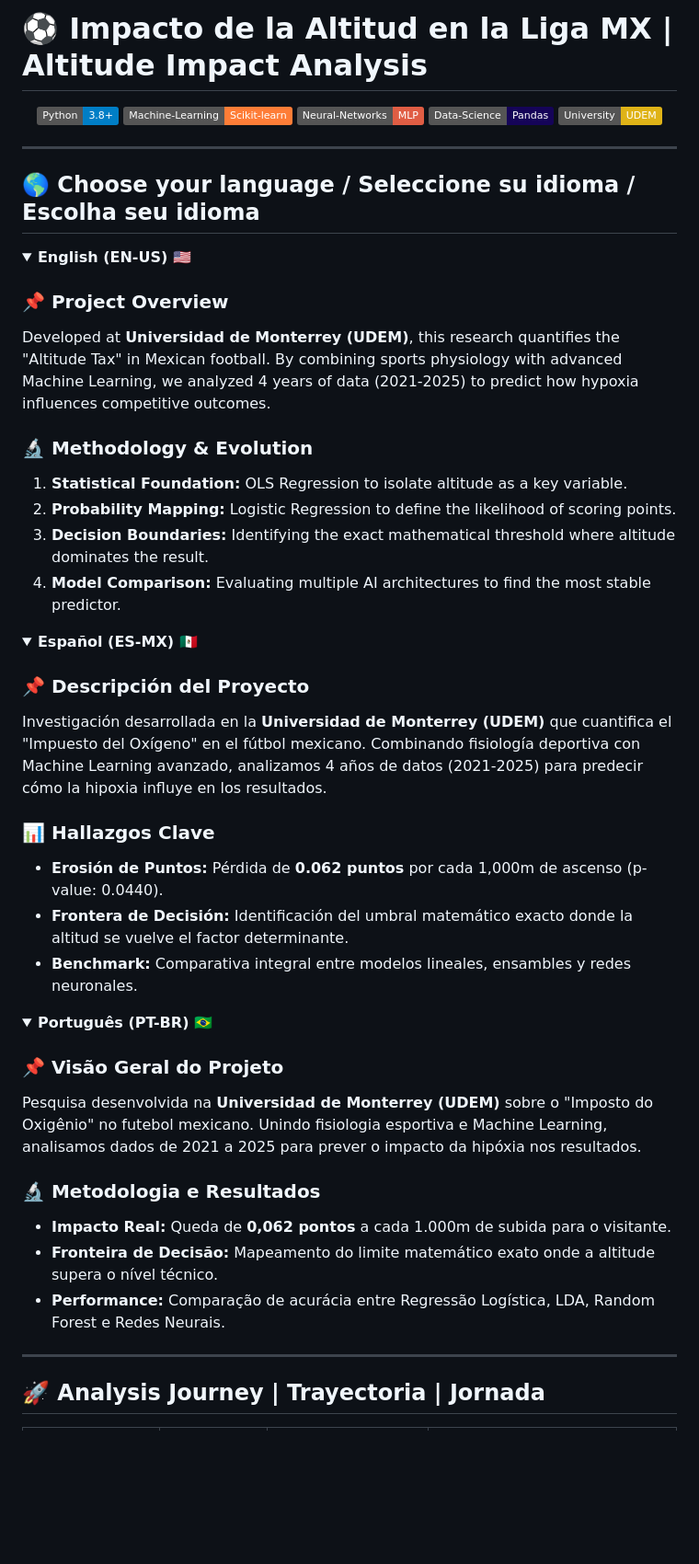
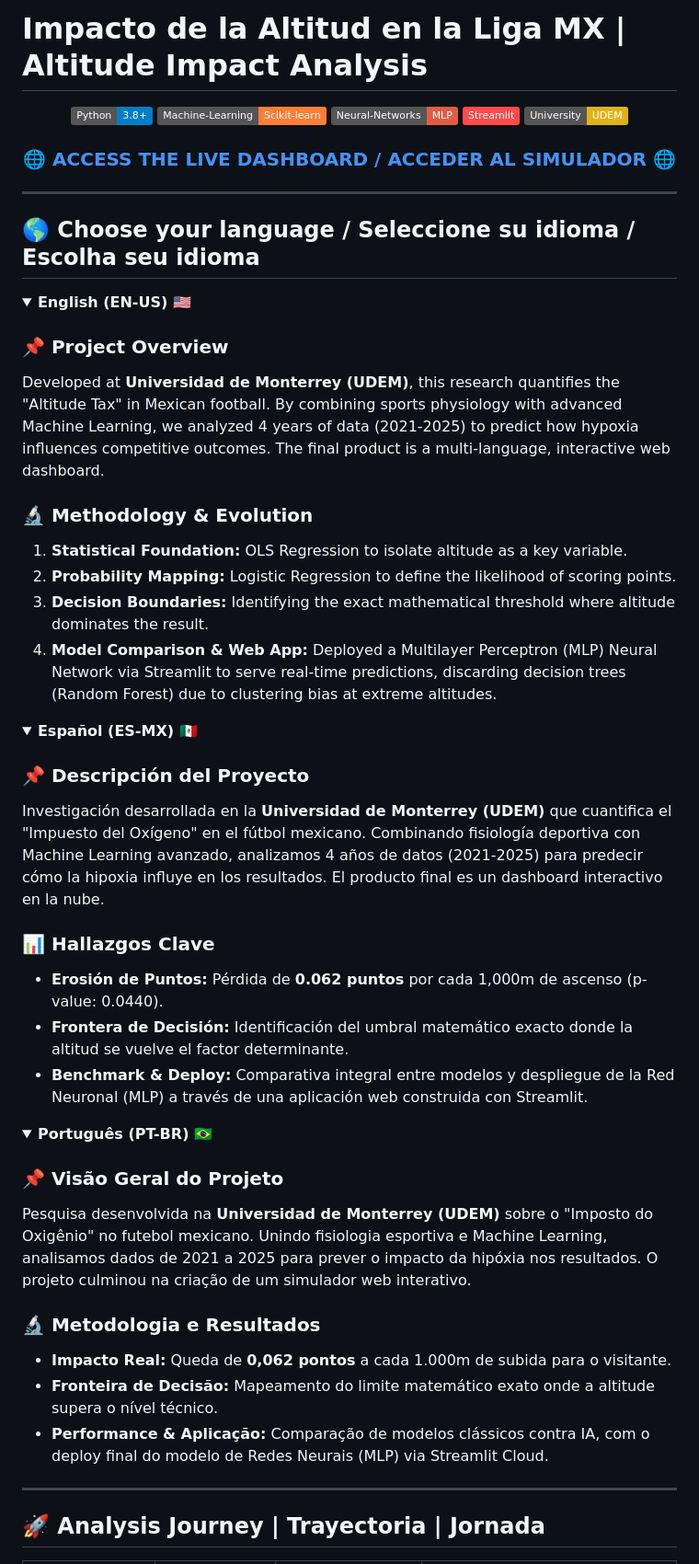
Before and after one commit to douglasbarbosaoliveira/ImpactoAltitudLigaMX, a Markdown page: README.md, the part around one of its changes. Shown at 92% size. GitHub-like rendering; folded sections open; badges without logos; blank space fills up the shorter version.

Commit message:
Enhance README with project details and Streamlit info
Updated project overview and methodology to include details about the interactive web dashboard and Streamlit deployment.

```diff
--- a/README.md
+++ b/README.md
@@ -1,12 +1,16 @@
-# ⚽ Impacto de la Altitud en la Liga MX | Altitude Impact Analysis
+# Impacto de la Altitud en la Liga MX | Altitude Impact Analysis
 
 <p align="center">
   <img src="https://img.shields.io/badge/Python-3.8+-blue.svg" alt="Python">
   <img src="https://img.shields.io/badge/Machine--Learning-Scikit--learn-orange.svg" alt="ML">
   <img src="https://img.shields.io/badge/Neural--Networks-MLP-red.svg" alt="NN">
-  <img src="https://img.shields.io/badge/Data--Science-Pandas-150458.svg" alt="Pandas">
+  <img src="https://img.shields.io/badge/Streamlit-FF4B4B?style=flat&logo=Streamlit&logoColor=white" alt="Streamlit">
   <img src="https://img.shields.io/badge/University-UDEM-yellow.svg" alt="UDEM">
 </p>
+
+<h3 align="center">
+  🌐 <b><a href="https://ligamx-altitud.streamlit.app/">ACCESS THE LIVE DASHBOARD / ACCEDER AL SIMULADOR</a></b> 🌐
+</h3>
 
 ---
 
@@ -16,13 +20,13 @@
 <summary><b>English (EN-US) 🇺🇸</b></summary>
 
 ### 📌 Project Overview
-Developed at **Universidad de Monterrey (UDEM)**, this research quantifies the "Altitude Tax" in Mexican football. By combining sports physiology with advanced Machine Learning, we analyzed 4 years of data (2021-2025) to predict how hypoxia influences competitive outcomes.
+Developed at **Universidad de Monterrey (UDEM)**, this research quantifies the "Altitude Tax" in Mexican football. By combining sports physiology with advanced Machine Learning, we analyzed 4 years of data (2021-2025) to predict how hypoxia influences competitive outcomes. The final product is a multi-language, interactive web dashboard.
 
 ### 🔬 Methodology & Evolution
 1. **Statistical Foundation:** OLS Regression to isolate altitude as a key variable.
 2. **Probability Mapping:** Logistic Regression to define the likelihood of scoring points.
 3. **Decision Boundaries:** Identifying the exact mathematical threshold where altitude dominates the result.
-4. **Model Comparison:** Evaluating multiple AI architectures to find the most stable predictor.
+4. **Model Comparison & Web App:** Deployed a Multilayer Perceptron (MLP) Neural Network via Streamlit to serve real-time predictions, discarding decision trees (Random Forest) due to clustering bias at extreme altitudes.
 
 </details>
 
@@ -30,12 +34,12 @@ Developed at **Universidad de Monterrey (UDEM)**, this research quantifies the "
 <summary><b>Español (ES-MX) 🇲🇽</b></summary>
 
 ### 📌 Descripción del Proyecto
-Investigación desarrollada en la **Universidad de Monterrey (UDEM)** que cuantifica el "Impuesto del Oxígeno" en el fútbol mexicano. Combinando fisiología deportiva con Machine Learning avanzado, analizamos 4 años de datos (2021-2025) para predecir cómo la hipoxia influye en los resultados.
+Investigación desarrollada en la **Universidad de Monterrey (UDEM)** que cuantifica el "Impuesto del Oxígeno" en el fútbol mexicano. Combinando fisiología deportiva con Machine Learning avanzado, analizamos 4 años de datos (2021-2025) para predecir cómo la hipoxia influye en los resultados. El producto final es un dashboard interactivo en la nube.
 
 ### 📊 Hallazgos Clave
 * **Erosión de Puntos:** Pérdida de **0.062 puntos** por cada 1,000m de ascenso (p-value: 0.0440).
 * **Frontera de Decisión:** Identificación del umbral matemático exacto donde la altitud se vuelve el factor determinante.
-* **Benchmark:** Comparativa integral entre modelos lineales, ensambles y redes neuronales.
+* **Benchmark & Deploy:** Comparativa integral entre modelos y despliegue de la Red Neuronal (MLP) a través de una aplicación web construida con Streamlit.
 
 </details>
 
@@ -43,12 +47,12 @@ Investigación desarrollada en la **Universidad de Monterrey (UDEM)** que cuanti
 <summary><b>Português (PT-BR) 🇧🇷</b></summary>
 
 ### 📌 Visão Geral do Projeto
-Pesquisa desenvolvida na **Universidad de Monterrey (UDEM)** sobre o "Imposto do Oxigênio" no futebol mexicano. Unindo fisiologia esportiva e Machine Learning, analisamos dados de 2021 a 2025 para prever o impacto da hipóxia nos resultados.
+Pesquisa desenvolvida na **Universidad de Monterrey (UDEM)** sobre o "Imposto do Oxigênio" no futebol mexicano. Unindo fisiologia esportiva e Machine Learning, analisamos dados de 2021 a 2025 para prever o impacto da hipóxia nos resultados. O projeto culminou na criação de um simulador web interativo.
 
 ### 🔬 Metodologia e Resultados
 * **Impacto Real:** Queda de **0,062 pontos** a cada 1.000m de subida para o visitante.
 * **Fronteira de Decisão:** Mapeamento do limite matemático exato onde a altitude supera o nível técnico.
-* **Performance:** Comparação de acurácia entre Regressão Logística, LDA, Random Forest e Redes Neurais.
+* **Performance & Aplicação:** Comparação de modelos clássicos contra IA, com o deploy final do modelo de Redes Neurais (MLP) via Streamlit Cloud.
 
 </details>
 
```
Also changed, not shown: other parts of README.md (+19 -3 lines).
